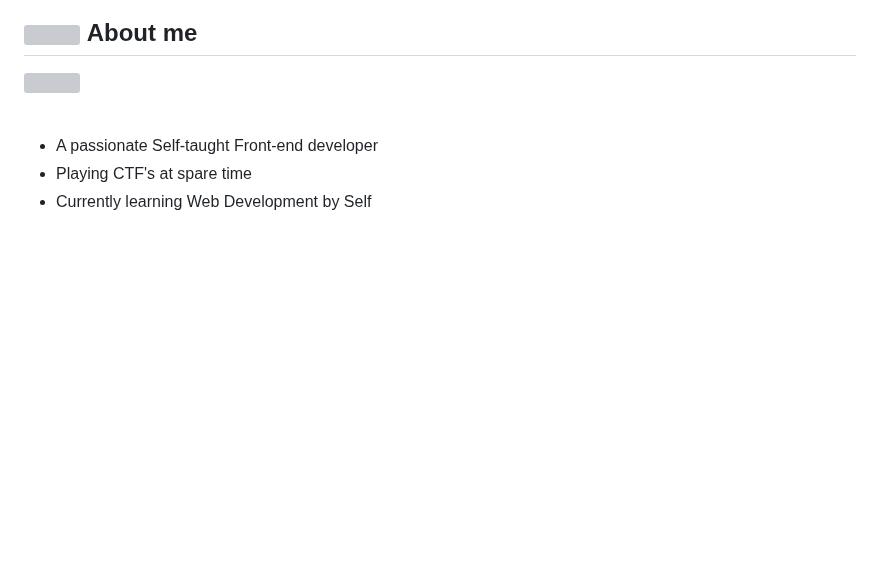
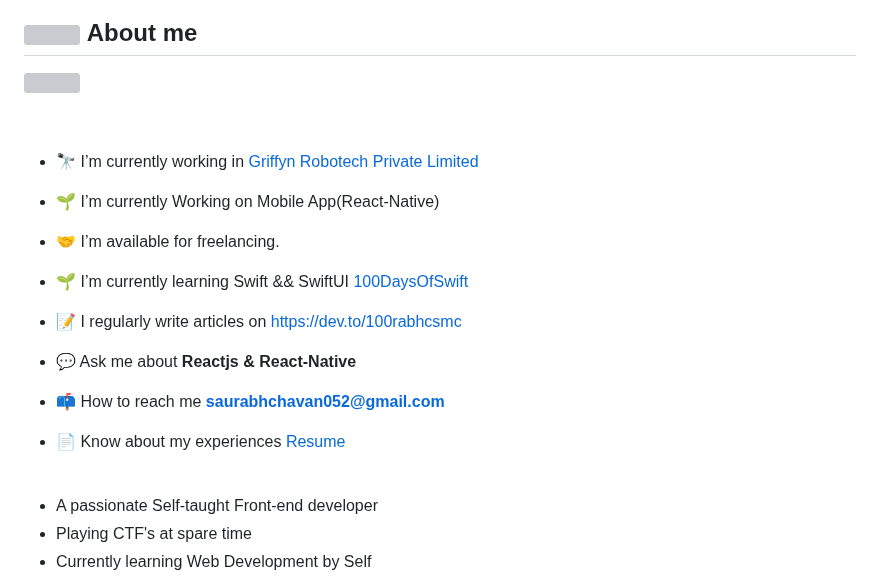
Before and after one commit to bjnandi/bjnandi, a Markdown page: README.md, the part around one of its changes. GitHub-like rendering; blank space fills up the shorter version; grey boxes are pictures that could not be loaded.

```diff
--- a/README.md
+++ b/README.md
@@ -17,6 +15,24 @@ Biswajit Nandi</a></h1>
 <picture> <img align="right" src="https://github.com/0xAbdulKhalid/0xAbdulKhalid/raw/main/assets/mdImages/Right_Side.gif" width = 250px></picture>
 
 <br>
+
+
+- 🔭 I’m currently working in <a href="https://phoenix.tech/griffyn/" target="blank">Griffyn Robotech Private Limited</a>
+
+- 🌱 I’m currently Working on Mobile App(React-Native)
+
+- 🤝 I’m available for freelancing.
+
+- 🌱 I’m currently learning Swift && SwiftUI <a href="https://github.com/100rabhcsmc/100DaysOfSwift" target="blank">100DaysOfSwift</a>
+
+- 📝 I regularly write articles on [https://dev.to/100rabhcsmc](https://dev.to/100rabhcsmc)
+
+- 💬 Ask me about **Reactjs & React-Native**
+
+- 📫 How to reach me **saurabhchavan052@gmail.com**
+
+- 📄 Know about my experiences <a href="https://github.com/100rabhcsmc/Me.io/blob/master/01SaurabhChavanReactNativeResume.pdf" target="blank">Resume</a>
+<br/>
 
 - A passionate Self-taught Front-end developer
 - Playing CTF's at spare time
```
Also changed, not shown: other parts of README.md (+1 -3 lines).
